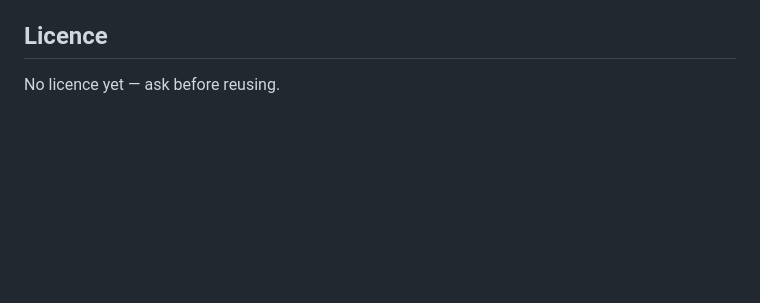
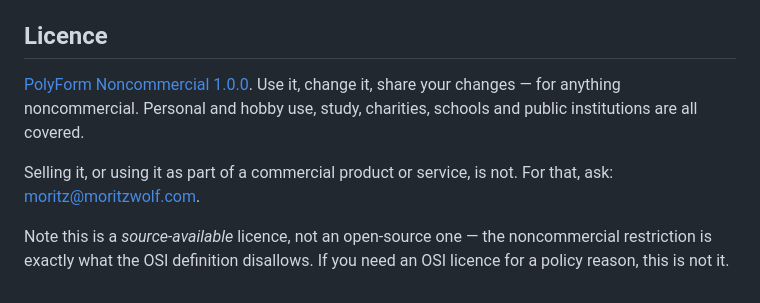
Before and after one commit to mowolf/herdr-mobile, a Markdown page: README.md, the part around the change. Rendered like a GitHub page; blank space fills up the shorter version.

```diff
--- a/README.md
+++ b/README.md
@@ -111,4 +111,13 @@ belongs to this repository is SheepIt — `SHEEPIT_*` environment variables,
 
 ## Licence
 
-No licence yet — ask before reusing.
+[PolyForm Noncommercial 1.0.0](LICENSE.md). Use it, change it, share your
+changes — for anything noncommercial. Personal and hobby use, study, charities,
+schools and public institutions are all covered.
+
+Selling it, or using it as part of a commercial product or service, is not.
+For that, ask: <moritz@moritzwolf.com>.
+
+Note this is a *source-available* licence, not an open-source one — the
+noncommercial restriction is exactly what the OSI definition disallows. If you
+need an OSI licence for a policy reason, this is not it.
```
Also changed, not shown: LICENSE.md (added, +77 -0 lines).
